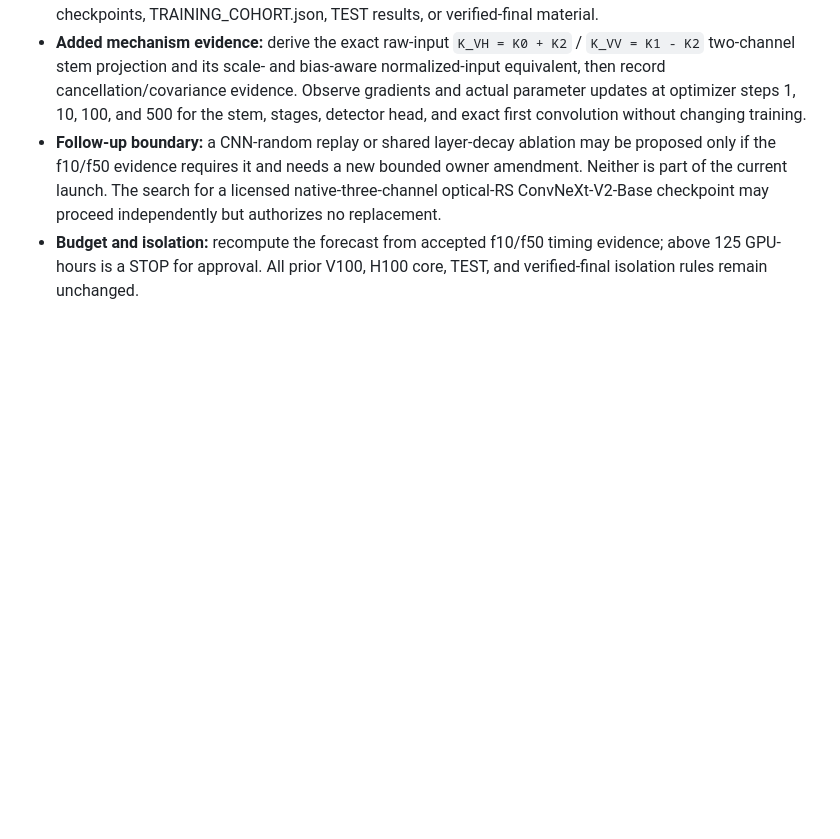
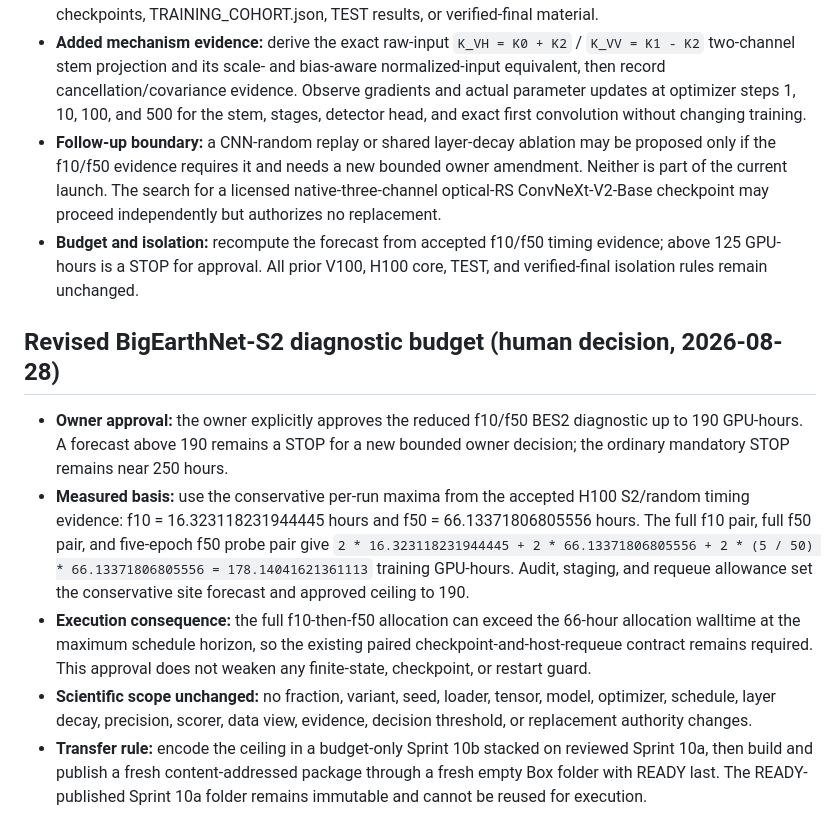
Before and after one commit to jroth1414/SAR-VesselBench, a Markdown page: docs/decisions.md, the part around the change. Rendered like a GitHub page; blank space fills up the shorter version.

Commit message:
P10.12: record revised BES2 diagnostic budget

```diff
--- a/docs/decisions.md
+++ b/docs/decisions.md
@@ -799,3 +799,27 @@ start; all scientific and deferred-reporting controls remain in force.
 - **Budget and isolation:** recompute the forecast from accepted f10/f50
   timing evidence; above 125 GPU-hours is a STOP for approval. All prior V100,
   H100 core, TEST, and verified-final isolation rules remain unchanged.
+
+## Revised BigEarthNet-S2 diagnostic budget (human decision, 2026-08-28)
+
+- **Owner approval:** the owner explicitly approves the reduced f10/f50 BES2
+  diagnostic up to 190 GPU-hours. A forecast above 190 remains a STOP for a new
+  bounded owner decision; the ordinary mandatory STOP remains near 250 hours.
+- **Measured basis:** use the conservative per-run maxima from the accepted H100
+  S2/random timing evidence: f10 = 16.323118231944445 hours and f50 =
+  66.13371806805556 hours. The full f10 pair, full f50 pair, and five-epoch f50
+  probe pair give
+  `2 * 16.323118231944445 + 2 * 66.13371806805556 + 2 * (5 / 50) * 66.13371806805556 = 178.14041621361113`
+  training GPU-hours. Audit, staging, and requeue allowance set the
+  conservative site forecast and approved ceiling to 190.
+- **Execution consequence:** the full f10-then-f50 allocation can exceed the
+  66-hour allocation walltime at the maximum schedule horizon, so the existing
+  paired checkpoint-and-host-requeue contract remains required. This approval
+  does not weaken any finite-state, checkpoint, or restart guard.
+- **Scientific scope unchanged:** no fraction, variant, seed, loader, tensor,
+  model, optimizer, schedule, layer decay, precision, scorer, data view,
+  evidence, decision threshold, or replacement authority changes.
+- **Transfer rule:** encode the ceiling in a budget-only Sprint 10b stacked on
+  reviewed Sprint 10a, then build and publish a fresh content-addressed package
+  through a fresh empty Box folder with READY last. The READY-published Sprint
+  10a folder remains immutable and cannot be reused for execution.
```
Also changed, not shown: DEVPLAN.md (+16 -6 lines), SPRINT.md (+38 -55 lines).
